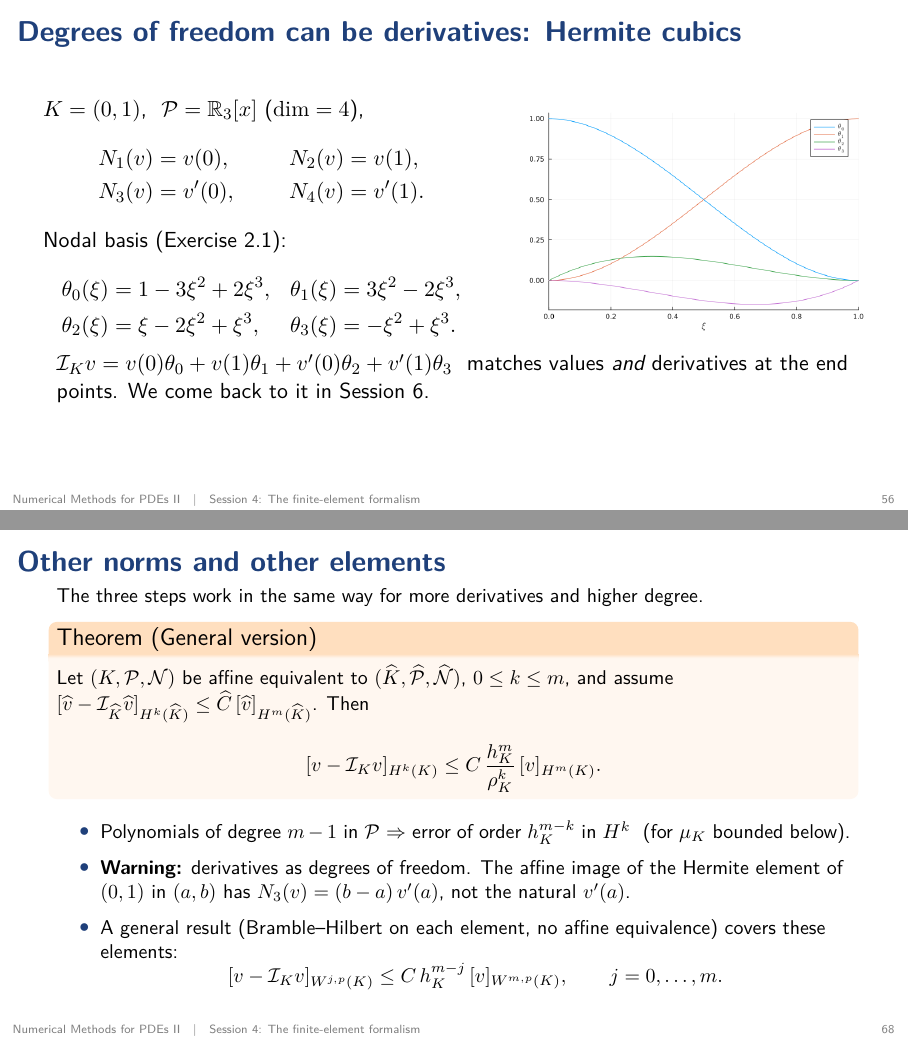
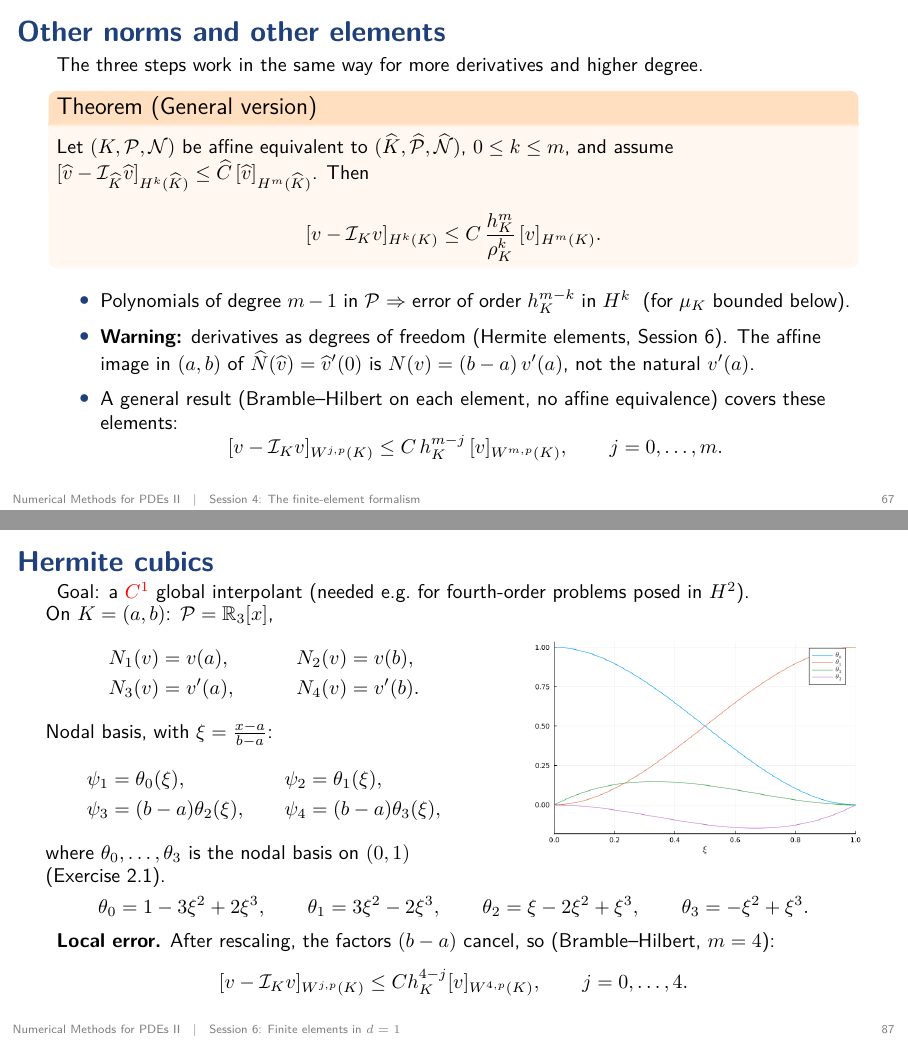
Before and after one commit to dgomezcastro/UAM-MNU, LaTeX slides (slides/slides.tex, which reads slides/finite-elements/session04.tex, slides/finite-elements/session06.tex): pages 56 and 68 of 155 before the commit and pages 67 and 87 of 154 after it, joined at a grey line. Compiled offline with pdfLaTeX.

Commit message:
Session 4 slides: remove the Hermite cubics slide
Hermite cubics are presented in session 6, whose slide now gives the
nodal basis on (0,1) explicitly instead of pointing to session 4. The
warning about derivatives as degrees of freedom in session 4 no longer
relies on the removed slide.

```diff
--- a/slides/finite-elements/session04.tex
+++ b/slides/finite-elements/session04.tex
@@ -119,28 +119,6 @@
         \item \alert{$\mathcal I_K p = p$ for all $p \in \mathcal P$}: the interpolant does not change the functions of $\mathcal P$.
     \end{itemize}
     \board{how to compute $\psi_j$: write it in any basis of $\mathcal P$ and solve the linear system $N_i(\psi_j) = \delta_{ij}$.}
-\end{frame}
-
-\begin{frame}{Degrees of freedom can be derivatives: Hermite cubics}
-    \begin{columns}[c]
-        \begin{column}{.55\textwidth}
-            $K = (0,1)$, \ $\mathcal P = \R_3[x]$ ($\dim = 4$),
-            \begin{align*}
-                N_1(v) & = v(0),  & N_2(v) & = v(1),  \\
-                N_3(v) & = v'(0), & N_4(v) & = v'(1).
-            \end{align*}
-            Nodal basis (Exercise 2.1):
-            \begin{align*}
-                \theta_0(\xi) & = 1 - 3\xi^2 + 2\xi^3, & \theta_1(\xi) & = 3\xi^2 - 2\xi^3, \\
-                \theta_2(\xi) & = \xi - 2\xi^2 + \xi^3, & \theta_3(\xi) & = -\xi^2 + \xi^3.
-            \end{align*}
-        \end{column}
-        \begin{column}{.43\textwidth}
-            \includegraphics[width=\textwidth]{../../lectures/finite-elements/d-1/Hermite/Hermite_reference_element.png}
-        \end{column}
-    \end{columns}
-    \medskip
-    $\mathcal I_K v = v(0)\theta_0 + v(1)\theta_1 + v'(0)\theta_2 + v'(1)\theta_3$ \ matches values \emph{and} derivatives at the end points. We come back to it in Session 6.
 \end{frame}
 
 \begin{frame}{The local interpolation error}
@@ -398,8 +376,8 @@
     \end{theorem}
     \begin{itemize}
         \item Polynomials of degree $m - 1$ in $\mathcal P$ $\Rightarrow$ error of order $h_K^{m-k}$ in $H^k$ \ (for $\mu_K$ bounded below).
-        \item \textbf{Warning:} derivatives as degrees of freedom. The affine image of the Hermite element of $(0,1)$ in $(a,b)$ has
-              $N_3(v) = (b-a)\, v'(a)$, not the natural $v'(a)$.
+        \item \textbf{Warning:} derivatives as degrees of freedom (Hermite elements, Session 6). The affine image in $(a,b)$ of $\widehat N(\widehat v) = \widehat v'(0)$ is
+              $N(v) = (b-a)\, v'(a)$, not the natural $v'(a)$.
         \item A general result (Bramble--Hilbert on each element, no affine equivalence) covers these elements:
               \[
                   [v - \mathcal I_K v]_{W^{j,p}(K)} \le C\, h_K^{m-j}\, [v]_{W^{m,p}(K)}, \qquad j = 0, \dots, m.
--- a/slides/finite-elements/session06.tex
+++ b/slides/finite-elements/session06.tex
@@ -85,13 +85,16 @@
                 \psi_1 & = \theta_0(\xi),        & \psi_2 & = \theta_1(\xi),        \\
                 \psi_3 & = (b-a)\theta_2(\xi),   & \psi_4 & = (b-a)\theta_3(\xi),
             \end{align*}
-            where $\theta_0, \dots, \theta_3$ is the nodal basis on $(0,1)$ (Session 4).
+            where $\theta_0, \dots, \theta_3$ is the nodal basis on $(0,1)$ (Exercise 2.1).
         \end{column}
         \begin{column}{.42\textwidth}
             \includegraphics[width=\textwidth]{../../lectures/finite-elements/d-1/Hermite/Hermite_reference_element.png}
         \end{column}
     \end{columns}
-    \medskip
+    \[
+        \theta_0 = 1 - 3\xi^2 + 2\xi^3, \qquad \theta_1 = 3\xi^2 - 2\xi^3, \qquad
+        \theta_2 = \xi - 2\xi^2 + \xi^3, \qquad \theta_3 = -\xi^2 + \xi^3.
+    \]
     \textbf{Local error.} After rescaling, the factors $(b-a)$ cancel, so (Bramble--Hilbert, $m = 4$):
     \[
         [v - \mathcal I_K v]_{W^{j,p}(K)} \le C h_K^{4-j} [v]_{W^{4,p}(K)}, \qquad j = 0, \dots, 4.
```
